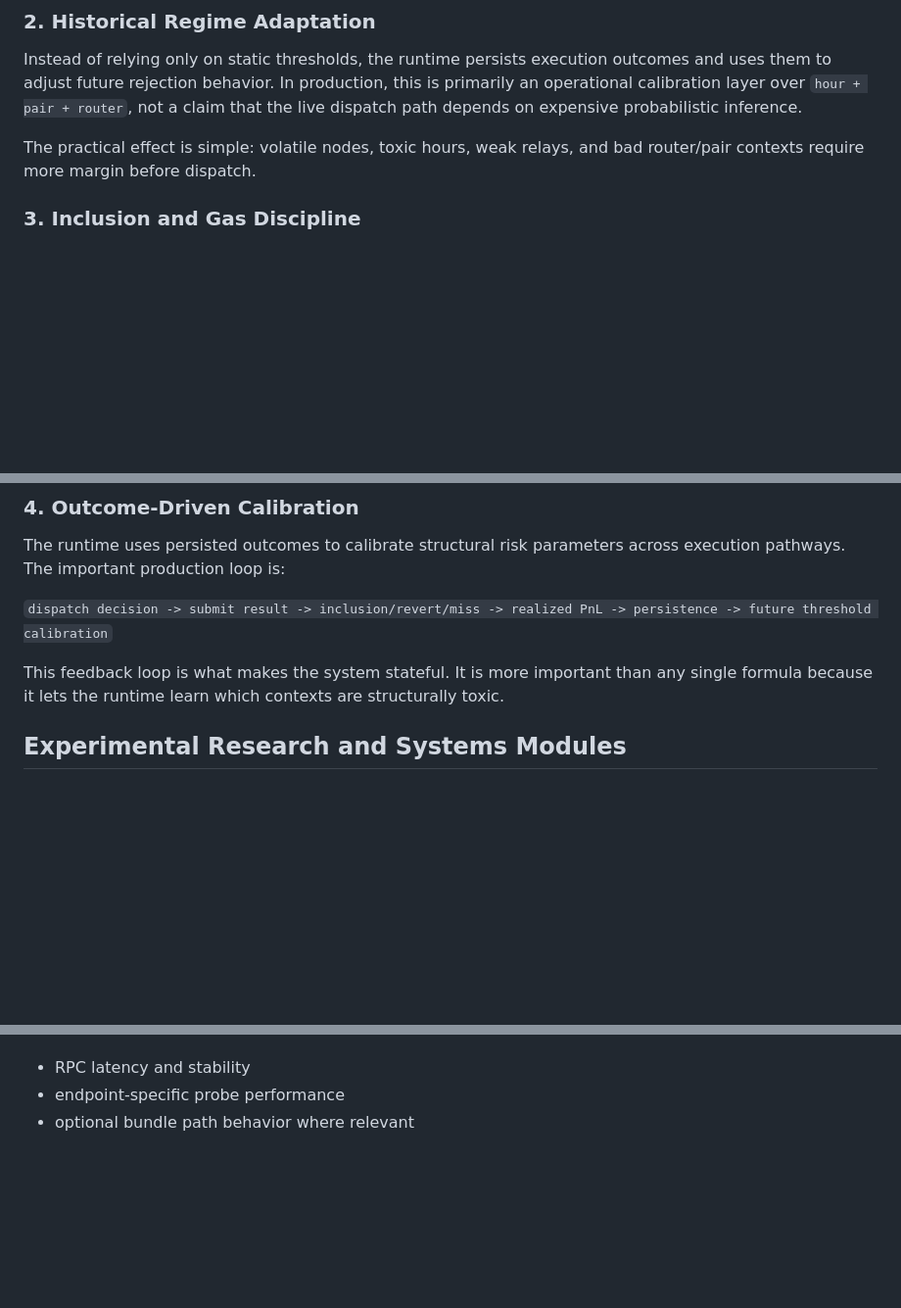
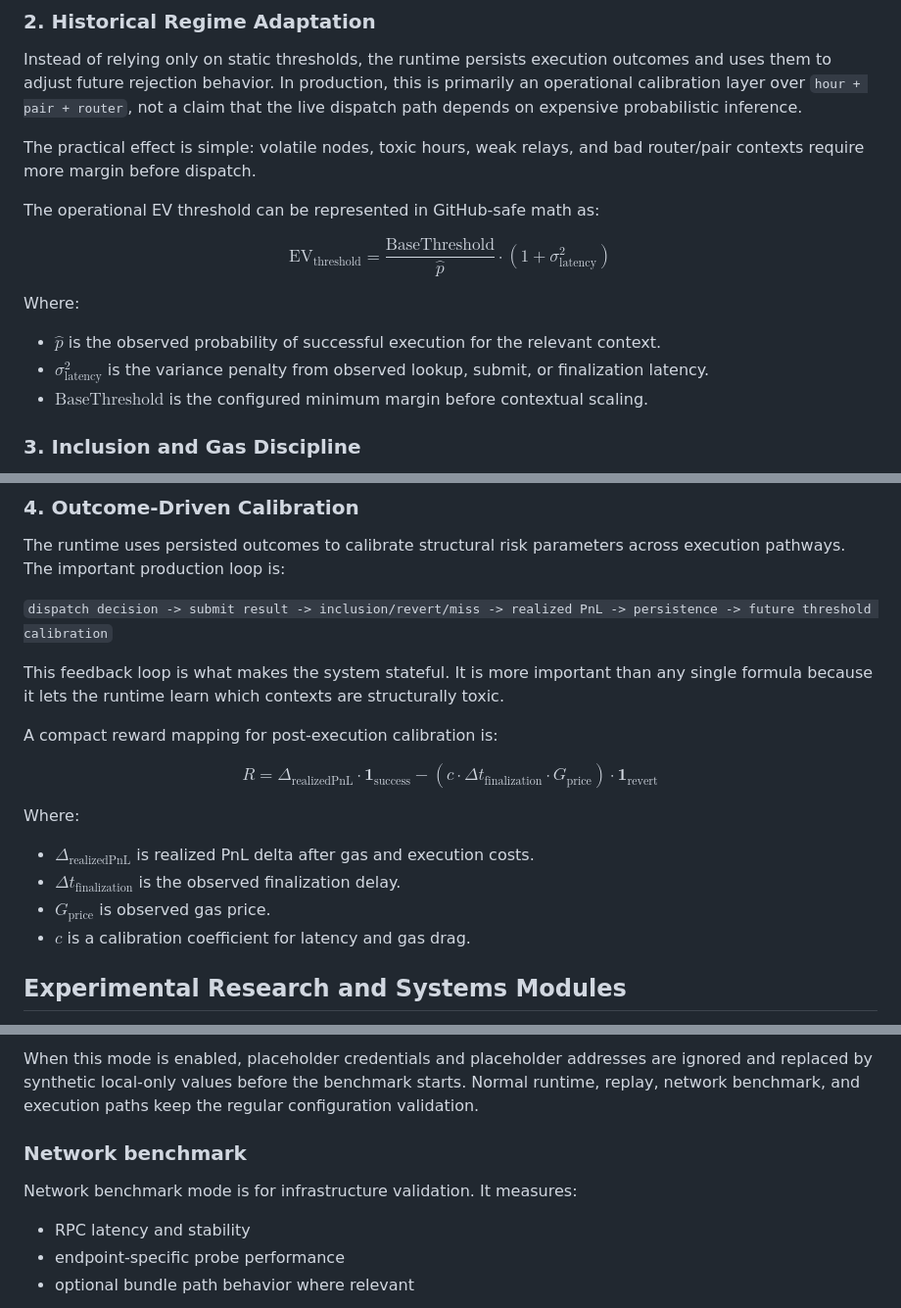
Before and after one commit to techleadevelopers/arbitrage-runtime, a Markdown page: README.md, 3 parts joined by grey strips. Shown at 98% size. GitHub-like rendering; blank space fills up the shorter version.

Commit message:
chore: update README.md

```diff
--- a/README.md
+++ b/README.md
@@ -135,6 +135,20 @@ Instead of relying only on static thresholds, the runtime persists execution out
 
 The practical effect is simple: volatile nodes, toxic hours, weak relays, and bad router/pair contexts require more margin before dispatch.
 
+The operational EV threshold can be represented in GitHub-safe math as:
+
+$$
+\mathrm{EV}_{\mathrm{threshold}}
+= \frac{\mathrm{BaseThreshold}}{\hat{p}}
+\cdot \left(1 + \sigma_{\mathrm{latency}}^{2}\right)
+$$
+
+Where:
+
+- $\hat{p}$ is the observed probability of successful execution for the relevant context.
+- $\sigma_{\mathrm{latency}}^{2}$ is the variance penalty from observed lookup, submit, or finalization latency.
+- $\mathrm{BaseThreshold}$ is the configured minimum margin before contextual scaling.
+
 ### 3. Inclusion and Gas Discipline
 On direct-RPC environments such as Polygon and BNB Chain, inclusion is not a pure function of local speed. Gas caps, endpoint quality, current pressure, and competing state mutations matter.
 
@@ -154,6 +168,25 @@ The runtime uses persisted outcomes to calibrate structural risk parameters acro
 `dispatch decision -> submit result -> inclusion/revert/miss -> realized PnL -> persistence -> future threshold calibration`
 
 This feedback loop is what makes the system stateful. It is more important than any single formula because it lets the runtime learn which contexts are structurally toxic.
+
+A compact reward mapping for post-execution calibration is:
+
+$$
+R =
+\Delta_{\mathrm{realizedPnL}} \cdot \mathbf{1}_{\mathrm{success}}
+-
+\left(
+  c \cdot \Delta t_{\mathrm{finalization}} \cdot G_{\mathrm{price}}
+\right)
+\cdot \mathbf{1}_{\mathrm{revert}}
+$$
+
+Where:
+
+- $\Delta_{\mathrm{realizedPnL}}$ is realized PnL delta after gas and execution costs.
+- $\Delta t_{\mathrm{finalization}}$ is the observed finalization delay.
+- $G_{\mathrm{price}}$ is observed gas price.
+- $c$ is a calibration coefficient for latency and gas drag.
 
 ## Experimental Research and Systems Modules
 
@@ -1026,3 +1120,8 @@ It measures:
+When this mode is enabled, placeholder credentials and placeholder addresses are ignored and replaced by synthetic local-only values before the benchmark starts. Normal runtime, replay, network benchmark, and execution paths keep the regular configuration validation.
+
+### Network benchmark
+
+Network benchmark mode is for infrastructure validation. It measures:
 
 - RPC latency and stability
 - endpoint-specific probe performance
```
Also changed, not shown: other parts of README.md (+63 -2 lines).
